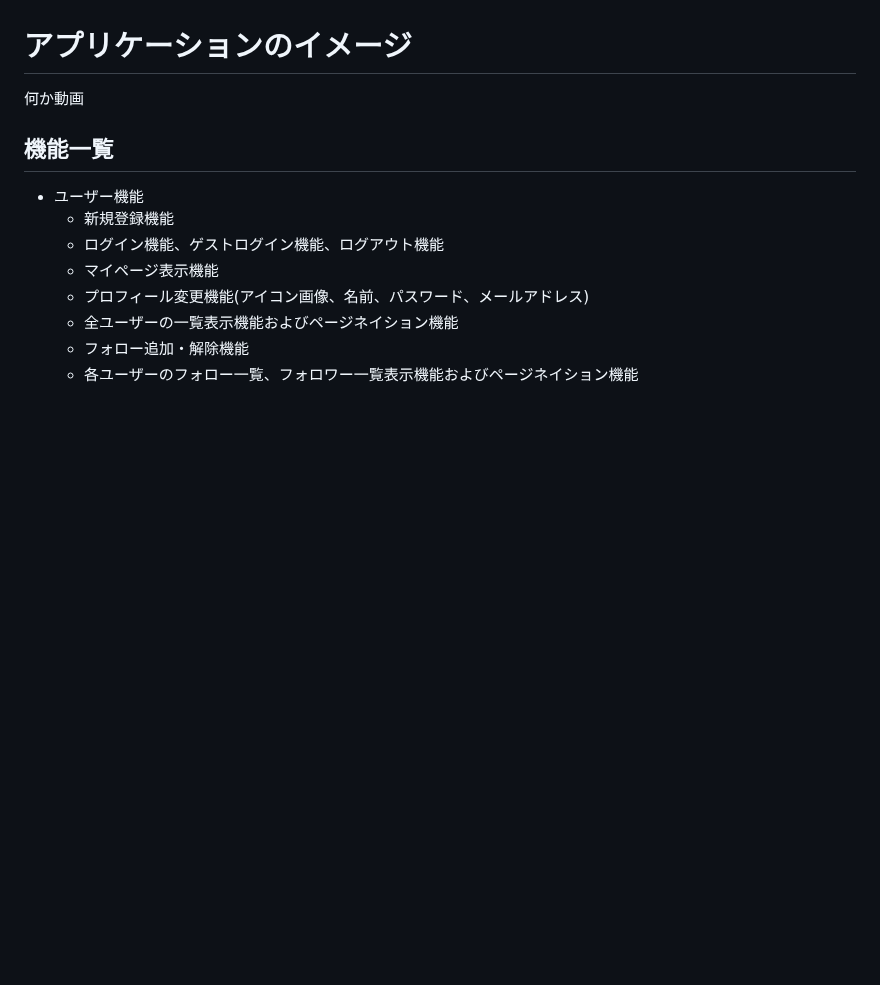
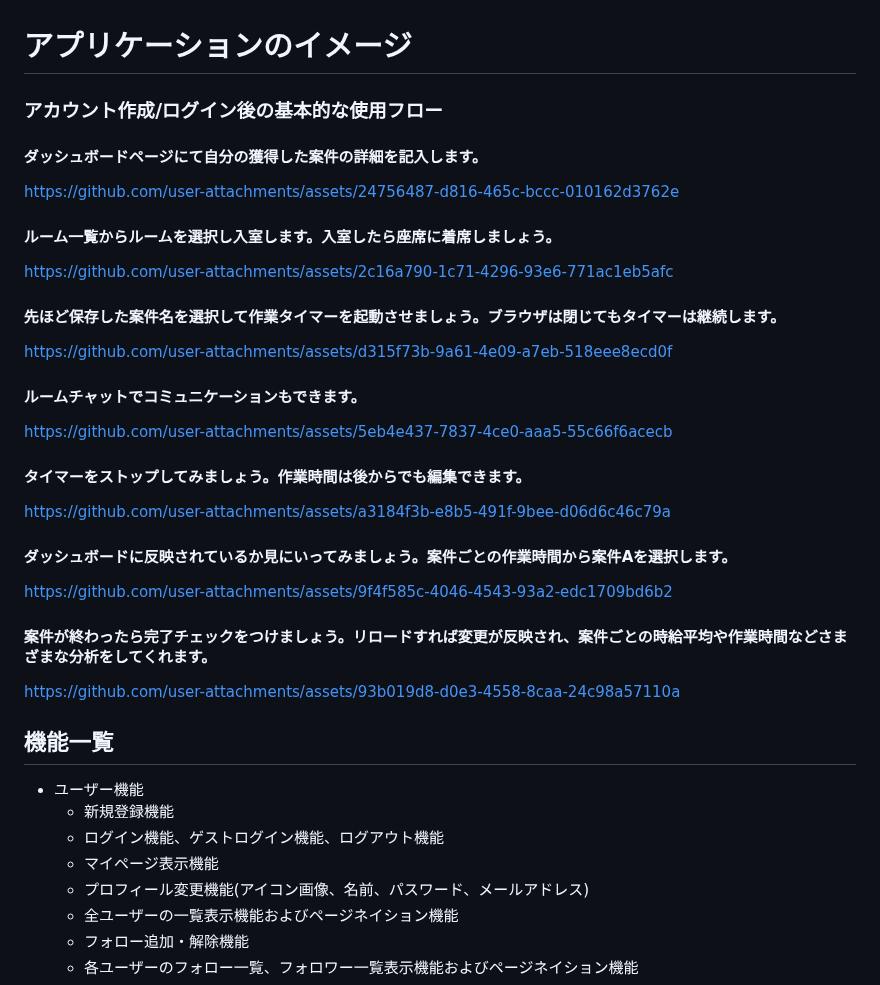
Before and after one commit to siosawa/TsunaRhythm2, a Markdown page: README.md, the part around one of its changes. Drawn GitHub-style; blank space fills up the shorter version.

```diff
--- a/README.md
+++ b/README.md
@@ -13,7 +13,27 @@ https://tsunarhythm.com <br />
 ◇差別化した点 : 本サービスは、ただのワークスペースではなく、ユーザーの自己分析を支援し、同業者との繋がりを深めることを可能にするSNS機能を備えています。また、作業時間の追跡や時給計算を自動化し、プロジェクト管理を容易にするツールを提供します。
 
 # アプリケーションのイメージ
-何か動画
+### アカウント作成/ログイン後の基本的な使用フロー
+#### ダッシュボードページにて自分の獲得した案件の詳細を記入します。
+https://github.com/user-attachments/assets/24756487-d816-465c-bccc-010162d3762e
+
+#### ルーム一覧からルームを選択し入室します。入室したら座席に着席しましょう。
+https://github.com/user-attachments/assets/2c16a790-1c71-4296-93e6-771ac1eb5afc
+
+#### 先ほど保存した案件名を選択して作業タイマーを起動させましょう。ブラウザは閉じてもタイマーは継続します。
+https://github.com/user-attachments/assets/d315f73b-9a61-4e09-a7eb-518eee8ecd0f
+
+#### ルームチャットでコミュニケーションもできます。
+https://github.com/user-attachments/assets/5eb4e437-7837-4ce0-aaa5-55c66f6acecb
+
+#### タイマーをストップしてみましょう。作業時間は後からでも編集できます。
+https://github.com/user-attachments/assets/a3184f3b-e8b5-491f-9bee-d06d6c46c79a
+
+#### ダッシュボードに反映されているか見にいってみましょう。案件ごとの作業時間から案件Aを選択します。
+https://github.com/user-attachments/assets/9f4f585c-4046-4543-93a2-edc1709bd6b2
+
+#### 案件が終わったら完了チェックをつけましょう。リロードすれば変更が反映され、案件ごとの時給平均や作業時間などさまざまな分析をしてくれます。
+https://github.com/user-attachments/assets/93b019d8-d0e3-4558-8caa-24c98a57110a
 
 ## 機能一覧
 - ユーザー機能
```
Also changed, not shown: other parts of README.md (+64 -0 lines).
